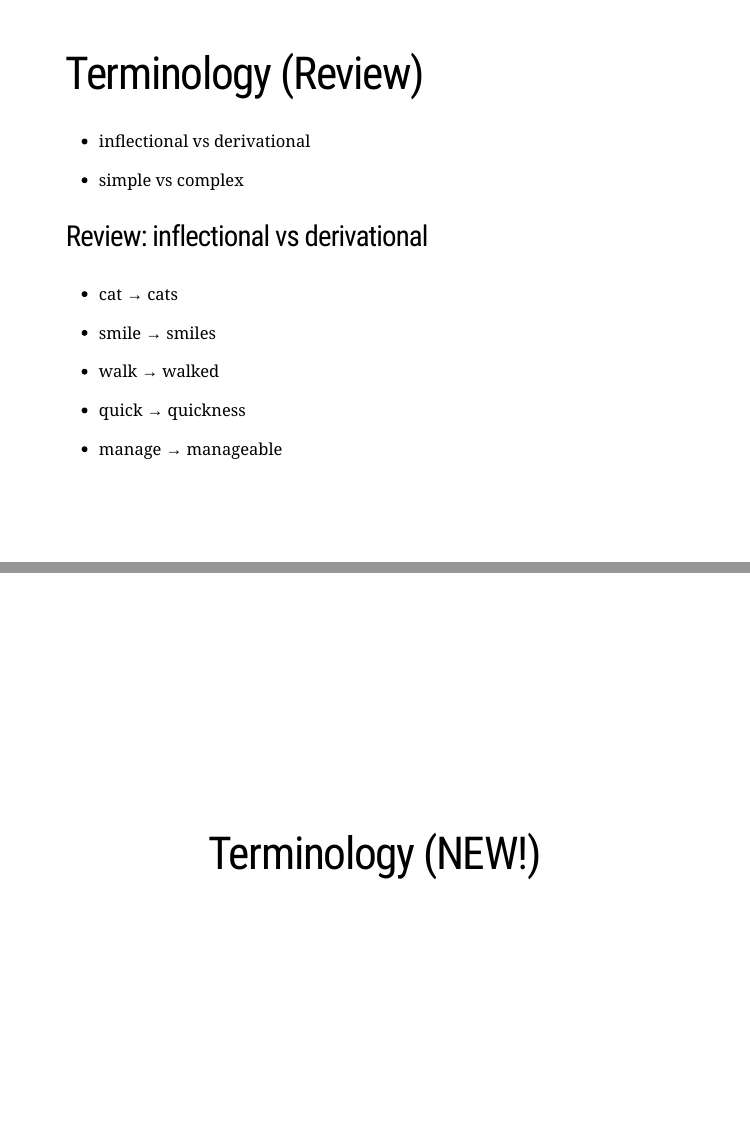
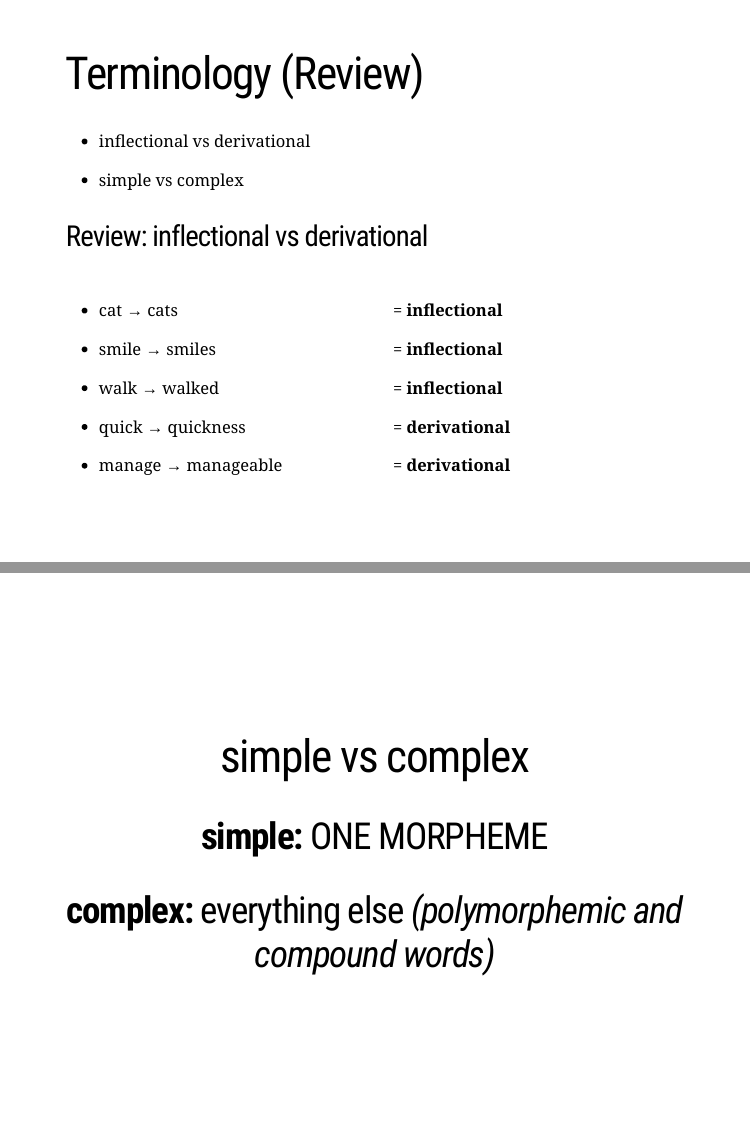
Before and after one commit to quartz-colvin/Ling201_Week3, an R Markdown document (index.Rmd): pages 3 and 5 of 26 before the commit and pages 3 and 5 of 27 after it, joined at a grey line. The pictures show the slides in the output file index.html that the author committed with the source; the slides are laid out offline by our stand-in for remark.js, each with all of its steps uncovered, in fonts that may differ from those the slides ask for, and without slide numbers, shadows or browser add-ons; a font, style sheet, LaTeX package, included part or bibliography that could not be used is replaced or left out.

Commit message:
started adding answers

```diff
--- a/index.Rmd
+++ b/index.Rmd
@@ -45,7 +46,23 @@ class: middle, center
 - quick →  quickness
 
 - manage →  manageable
+]
 
+--
+
+.pull-right[
+
+= **inflectional**
+
+= **inflectional**
+
+= **inflectional**
+
+= **derivational**
+
+= **derivational**
+
+]
 
 ---
 
@@ -74,13 +91,15 @@ class: middle, center
 - squid
 ]
 
+---
 
-.pull-right[
+class: center, middle
 
-***simple: ONE MORPHEME***
+# simple vs complex
 
-***complex:*** everything else *(polymorphemic and compound words)*
-]
+## **simple:** ONE MORPHEME
+
+## **complex:** everything else *(polymorphemic and compound words)*
 
 ---
 
```
Also changed, not shown: index.html, index.Rmd (1 more changed lines).
